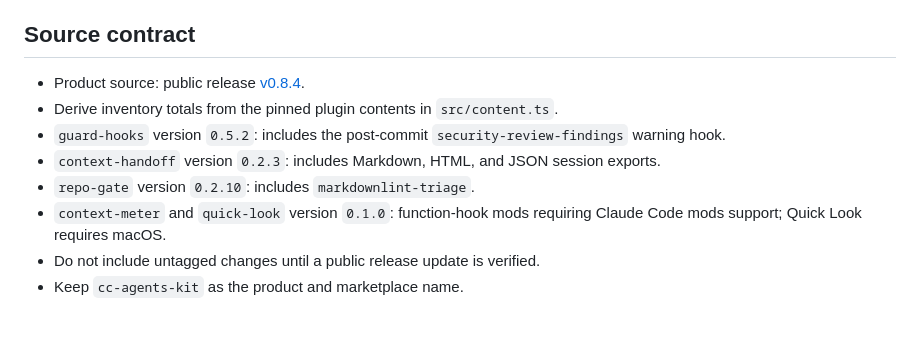
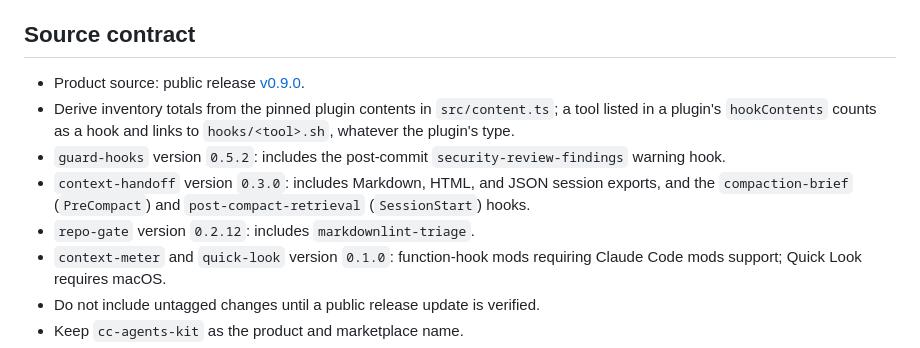
Before and after one commit to AndrewDongminYoo/cc-agents-kit-doc, a Markdown page: docs/specs/official-website.md, the part around the change. GitHub-like rendering; blank space fills up the shorter version.

Commit message:
docs: pin the source contract to v0.9.0

```diff
--- a/docs/specs/official-website.md
+++ b/docs/specs/official-website.md
@@ -8,11 +8,11 @@ Provide the same content in English and Korean, including an independent AI revi
 
 ## Source contract
 
-- Product source: public release [v0.8.4](https://github.com/AndrewDongminYoo/cc-agents-kit/tree/2a934ed849c25a559439e96d952f0f18a67e8c97).
-- Derive inventory totals from the pinned plugin contents in `src/content.ts`.
+- Product source: public release [v0.9.0](https://github.com/AndrewDongminYoo/cc-agents-kit/tree/bb45a5013cf6b5ff3ad83fd7dd5dcecc2dfab9d9).
+- Derive inventory totals from the pinned plugin contents in `src/content.ts`; a tool listed in a plugin's `hookContents` counts as a hook and links to `hooks/<tool>.sh`, whatever the plugin's type.
 - `guard-hooks` version `0.5.2`: includes the post-commit `security-review-findings` warning hook.
-- `context-handoff` version `0.2.3`: includes Markdown, HTML, and JSON session exports.
-- `repo-gate` version `0.2.10`: includes `markdownlint-triage`.
+- `context-handoff` version `0.3.0`: includes Markdown, HTML, and JSON session exports, and the `compaction-brief` (`PreCompact`) and `post-compact-retrieval` (`SessionStart`) hooks.
+- `repo-gate` version `0.2.12`: includes `markdownlint-triage`.
 - `context-meter` and `quick-look` version `0.1.0`: function-hook mods requiring Claude Code mods support; Quick Look requires macOS.
 - Do not include untagged changes until a public release update is verified.
 - Keep `cc-agents-kit` as the product and marketplace name.
```
Also changed, not shown: README.md (+2 -2 lines).
